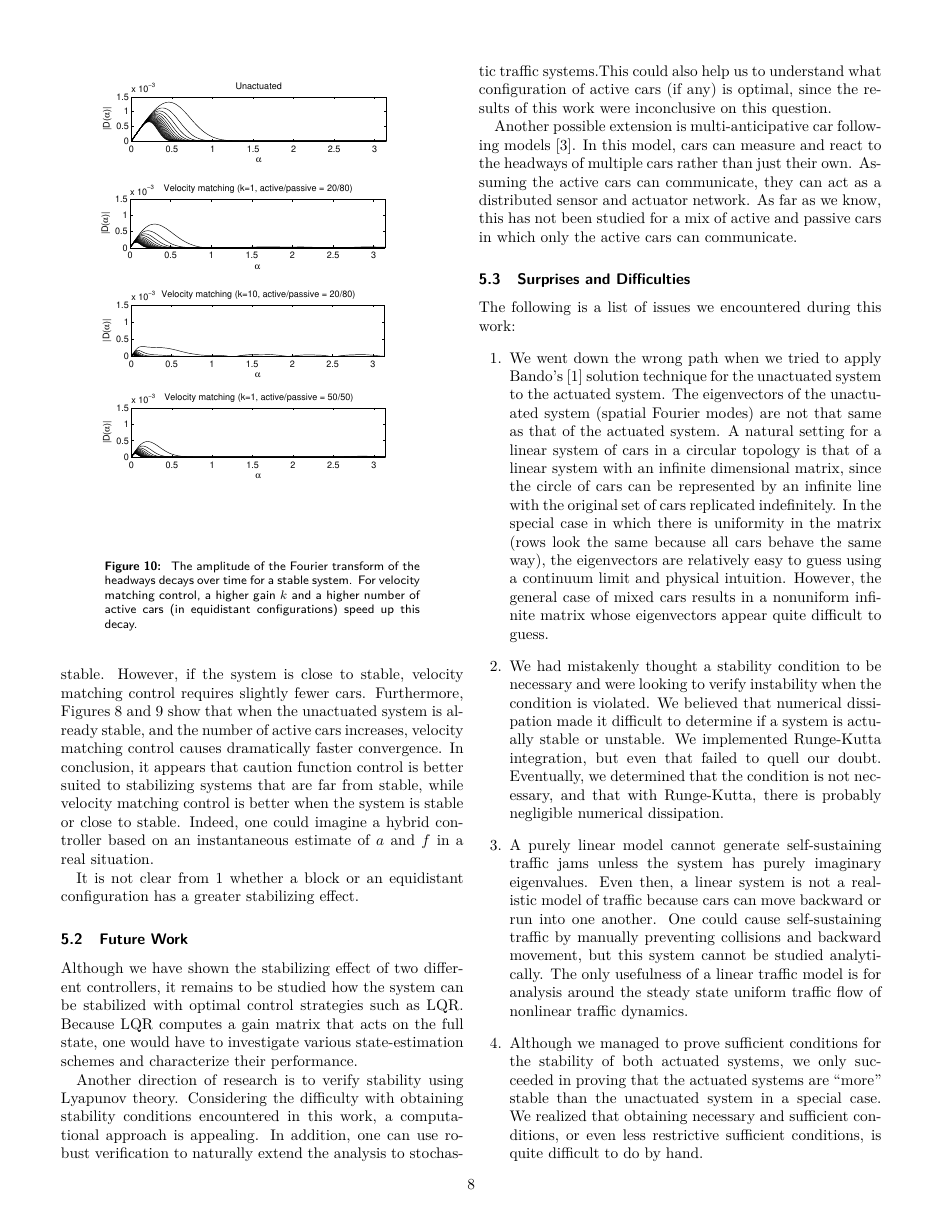
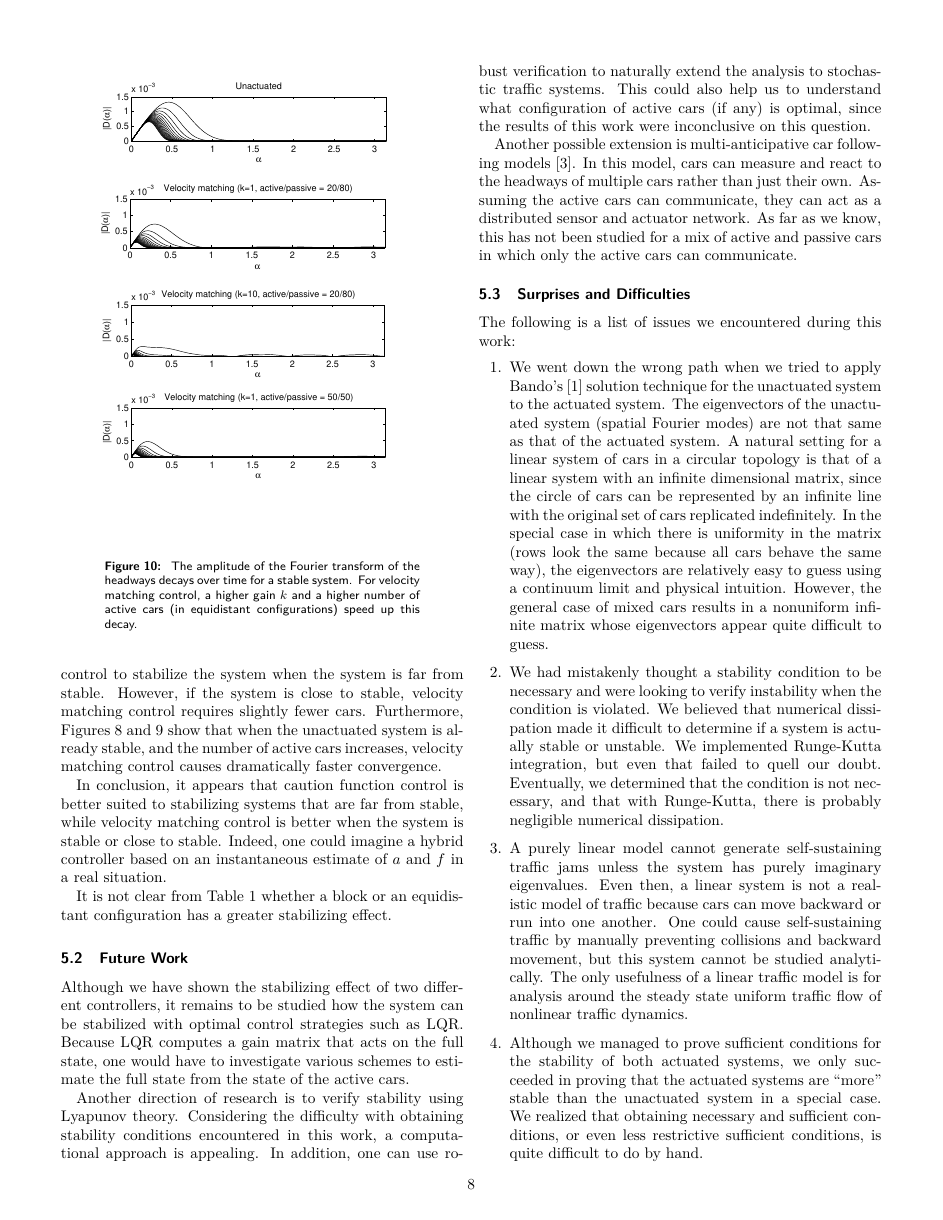
Before and after one commit to snikolov/traffic-control, a LaTeX document (doc/traffic.tex): page 8 of 9. Compiled offline with pdfLaTeX.

Commit message:
final paper

```diff
--- a/doc/traffic.tex
+++ b/doc/traffic.tex
@@ -501,18 +501,20 @@ Figure \ref{fig:absfft} shows another view of convergence rates. Depicted are th
 \section{Discussion and Future Work}
 
 \subsection{Main Results}
-For velocity matching control, higher gain appears to reduce the stabilizing effect when the unactuated system is far from stable. Table \ref{tbl:stbl} shows that for $a=1$, a gain of $k=1$ requires fewer cars to stabilize the system than a gain of $k=10$ in all cases. However, a gain of $k=10$ requires fewer cars than a gain of $k=1$ for $a=1.5$, when the unactuated system is closer to being stable. This effect is slight for $b=2$, and more pronounced for $b=2.5$, since $a=1.5$ is right below the stability threshold of 1.57 of the unactuated system. Figure \ref{fig:absfft} shows that for an already stable system, higher gain results in faster stabilization.
+For velocity matching control, higher gain appears to reduce the stabilizing effect when the unactuated system is far from stable. Table \ref{tbl:stbl} shows that for $a=1$, when the unactuated system is far from stable, a gain of $k=1$ requires fewer cars to stabilize the system than a gain of $k=10$. For $a=1.5$, when the unactuated system is closer to being stable, a gain of $k=10$ requires fewer cars than a gain of $k=1$. This discrepancy is slight for $b=2$, and more pronounced for $b=2.5$, since increasing $b$ to 2.5 reduces the stability threshold from 2 to 1.57, bringing both $a=1$ and $a=1.5$ closer to it. In addition, Figure \ref{fig:absfft} shows that for an already stable system, higher gain results in faster stabilization.
 
 For caution function control, $c(\Delta x)=\Delta x^{0.25}$ outperforms $c(\Delta x)=\Delta x^{0.5}$ in all cases. However, because $c(\Delta x)=\Delta x^{0.25}$ leaves more headway for the active cars, it leaves less headway for the passive cars, potentially making collisions more likely in a real situation.
 
-Overall, Table \ref{tbl:stbl} shows that velocity function control requires considerably more active cars than caution function control to stabilize the system when the system is far from stable. However, if the system is close to stable, velocity matching control requires slightly fewer cars. Furthermore, Figures \ref{fig:convscl5} and \ref{fig:convscl25} show that when the unactuated system is already stable, and the number of active cars increases, velocity matching control causes dramatically faster convergence. In conclusion, it appears that caution function control is better suited to stabilizing systems that are far from stable, while velocity matching control is better when the system is stable or close to stable. Indeed, one could imagine a hybrid controller based on an instantaneous estimate of $a$ and $f$ in a real situation.
+Overall, Table \ref{tbl:stbl} shows that velocity function control requires considerably more active cars than caution function control to stabilize the system when the system is far from stable. However, if the system is close to stable, velocity matching control requires slightly fewer cars. Furthermore, Figures \ref{fig:convscl5} and \ref{fig:convscl25} show that when the unactuated system is already stable, and the number of active cars increases, velocity matching control causes dramatically faster convergence.
 
-It is not clear from \ref{tbl:stbl} whether a block or an equidistant configuration has a greater stabilizing effect.
+In conclusion, it appears that caution function control is better suited to stabilizing systems that are far from stable, while velocity matching control is better when the system is stable or close to stable. Indeed, one could imagine a hybrid controller based on an instantaneous estimate of $a$ and $f$ in a real situation.
+
+It is not clear from Table \ref{tbl:stbl} whether a block or an equidistant configuration has a greater stabilizing effect.
 
 \subsection{Future Work}
-Although we have shown the stabilizing effect of two different controllers, it remains to be studied how the system can be stabilized with optimal control strategies such as LQR. Because LQR computes a gain matrix that acts on the full state, one would have to investigate various state-estimation schemes and characterize their performance.
+Although we have shown the stabilizing effect of two different controllers, it remains to be studied how the system can be stabilized with optimal control strategies such as LQR. Because LQR computes a gain matrix that acts on the full state, one would have to investigate various schemes to estimate the full state from the state of the active cars.
 
-Another direction of research is to verify stability using Lyapunov theory. Considering the difficulty with obtaining stability conditions encountered in this work, a computational approach is appealing. In addition, one can use robust verification to naturally extend the analysis to stochastic traffic systems.This could also help us to understand what configuration of active cars (if any) is optimal, since the results of this work were inconclusive on this question.
+Another direction of research is to verify stability using Lyapunov theory. Considering the difficulty with obtaining stability conditions encountered in this work, a computational approach is appealing. In addition, one can use robust verification to naturally extend the analysis to stochastic traffic systems. This could also help us to understand what configuration of active cars (if any) is optimal, since the results of this work were inconclusive on this question.
 
 Another possible extension is multi-anticipative car following models \cite{Lenz}. In this model, cars can measure and react to the headways of multiple cars rather than just their own. Assuming the active cars can communicate, they can act as a distributed sensor and actuator network. As far as we know, this has not been studied for a mix of active and passive cars in which only the active cars can communicate.
 
```
Also changed, not shown: doc/traffic.tex (4 more changed lines).
